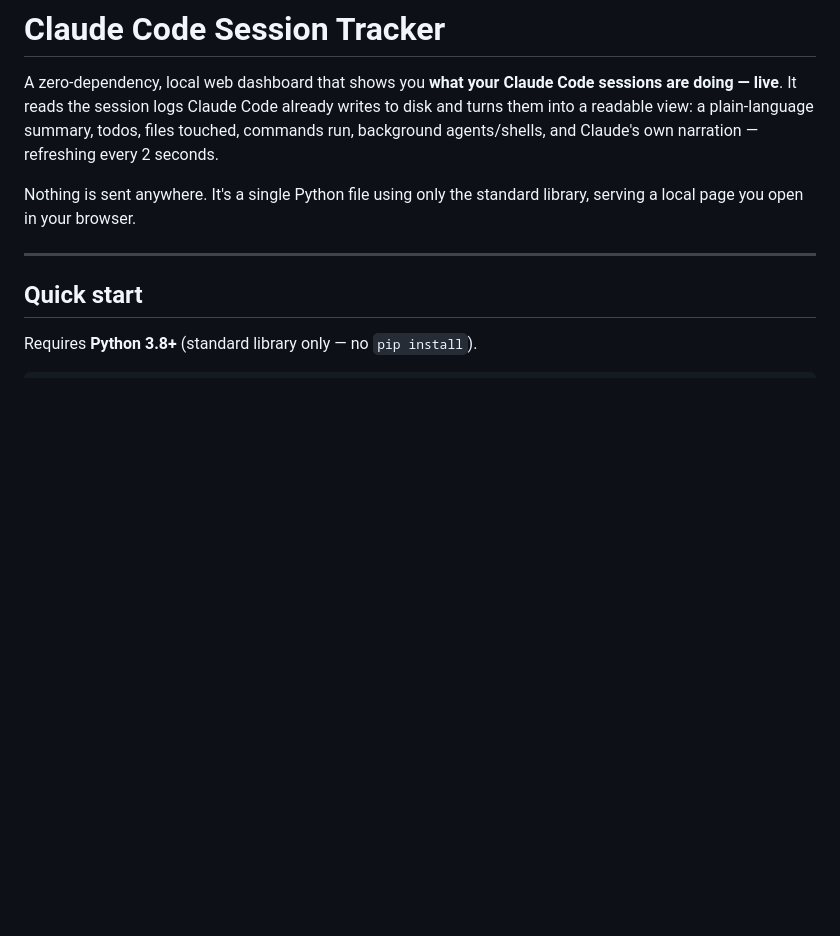
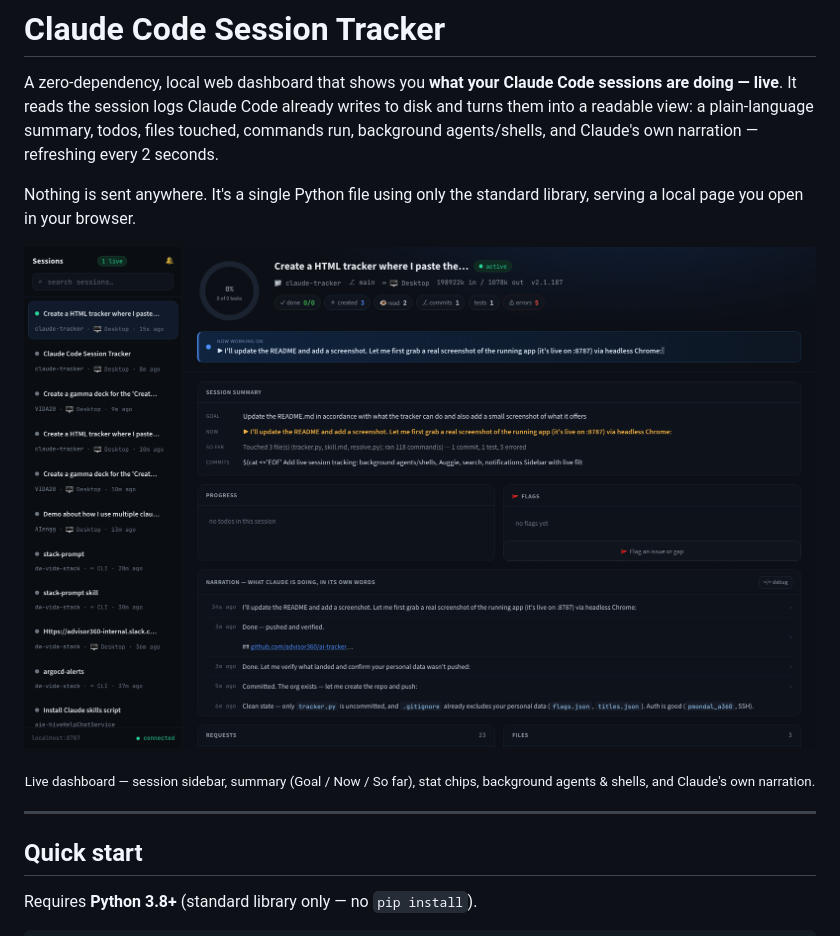
Before and after one commit to mepritamm/ai-tracker, a Markdown page: README.md, the part around the change. GitHub-like rendering; pictures changed too: docs/screenshot.png (added); blank space fills up the shorter version.

Commit message:
docs: add screenshot to README
Co-Authored-By: Claude Opus 4.8 <noreply@anthropic.com>

```diff
--- a/README.md
+++ b/README.md
@@ -3,6 +3,12 @@
 A zero-dependency, local web dashboard that shows you **what your Claude Code sessions are doing — live**. It reads the session logs Claude Code already writes to disk and turns them into a readable view: a plain-language summary, todos, files touched, commands run, background agents/shells, and Claude's own narration — refreshing every 2 seconds.
 
 Nothing is sent anywhere. It's a single Python file using only the standard library, serving a local page you open in your browser.
+
+<p align="center">
+  <img src="docs/screenshot.png" alt="Claude Code Session Tracker — live dashboard showing the session sidebar, a plain-language summary, background agents, and Claude's narration" width="880">
+</p>
+
+<p align="center"><sub>Live dashboard — session sidebar, summary (Goal / Now / So far), stat chips, background agents & shells, and Claude's own narration.</sub></p>
 
 ---
 
```
